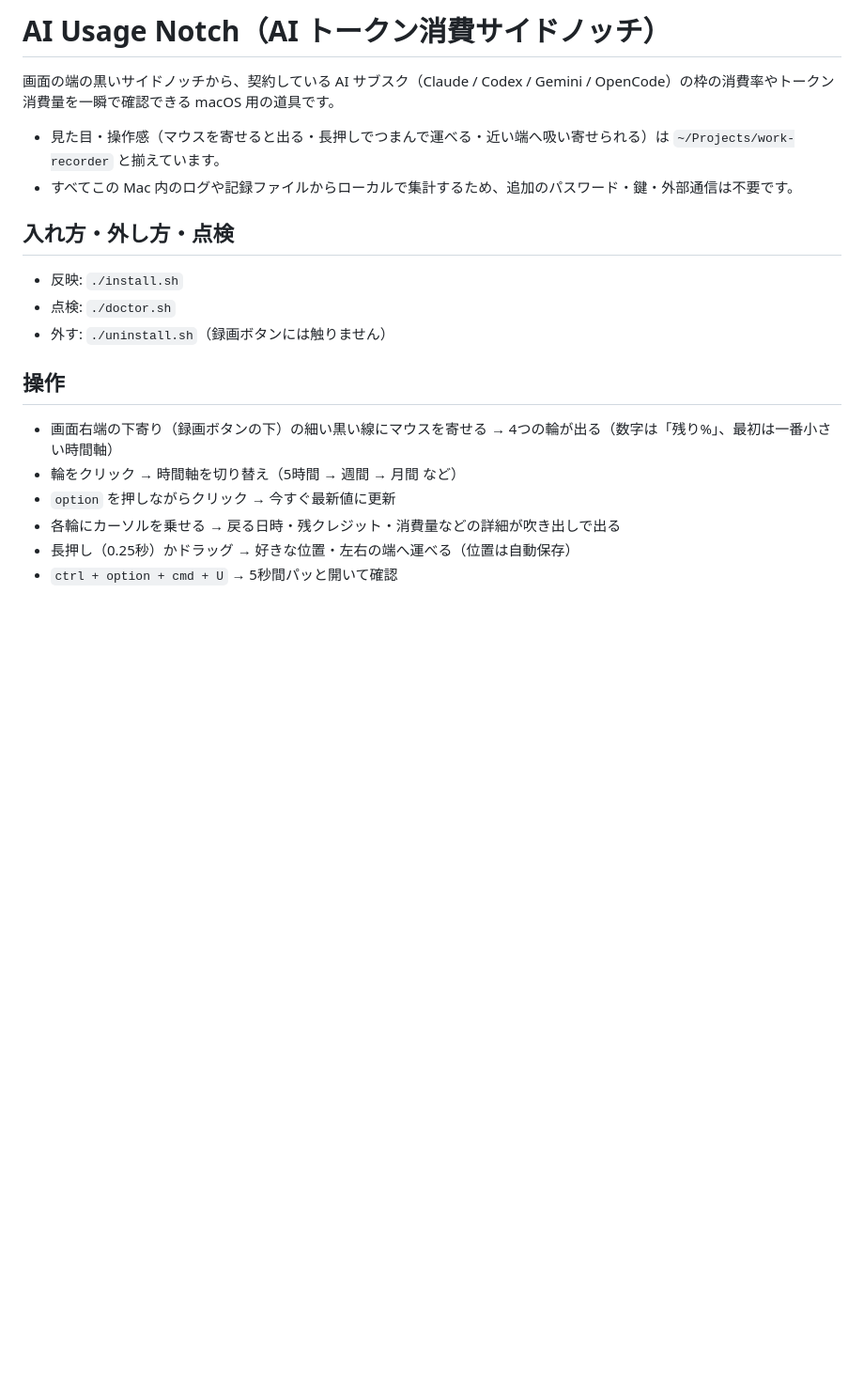
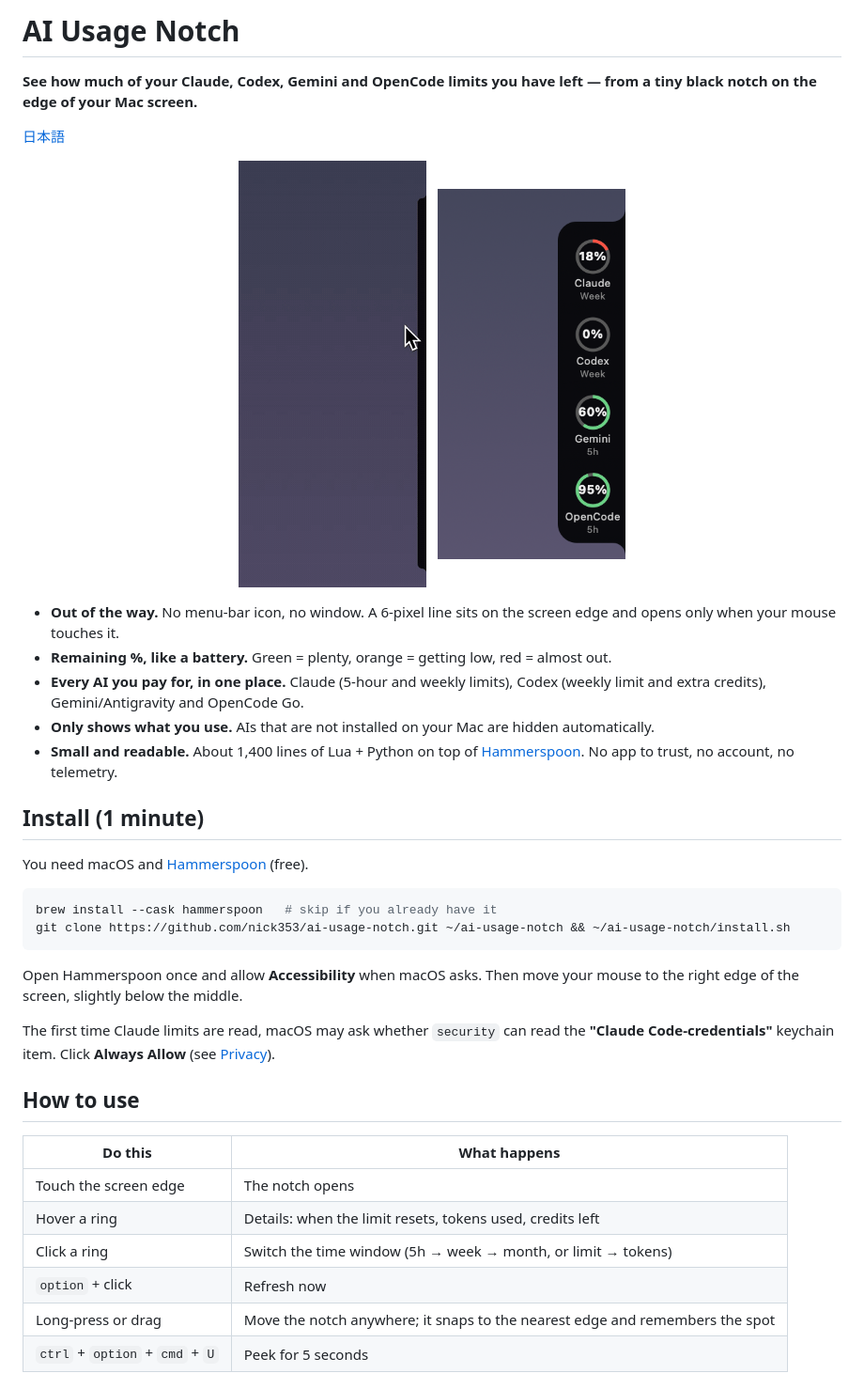
Before and after one commit to nick353/ai-usage-notch, a Markdown page: README.md, the part around one of its changes. Shown at 94% size. Rendered like a GitHub page; pictures changed too: docs/demo.gif (added), docs/screenshot.png (added); blank space fills up the shorter version.

Commit message:
みんなが使える形にする: Claude の枠を Anthropic に聞く道（AOS が無い Mac 用）・使っていない AI を隠す・日英の切り替え・地域の時刻・英語の説明書と見本の画像・MIT・入れる手順と点検の案内
Co-Authored-By: Claude Opus 5.5 <noreply@anthropic.com>

````diff
--- a/README.md
+++ b/README.md
@@ -1,19 +1,38 @@
-# AI Usage Notch（AI トークン消費サイドノッチ）
+# AI Usage Notch
 
-画面の端の黒いサイドノッチから、契約している AI サブスク（Claude / Codex / Gemini / OpenCode）の枠の消費率やトークン消費量を一瞬で確認できる macOS 用の道具です。
+**See how much of your Claude, Codex, Gemini and OpenCode limits you have left — from a tiny black notch on the edge of your Mac screen.**
 
-- 見た目・操作感（マウスを寄せると出る・長押しでつまんで運べる・近い端へ吸い寄せられる）は `~/Projects/work-recorder` と揃えています。
-- すべてこの Mac 内のログや記録ファイルからローカルで集計するため、追加のパスワード・鍵・外部通信は不要です。
+[日本語](README.ja.md)
 
-## 入れ方・外し方・点検
-- 反映: `./install.sh`
-- 点検: `./doctor.sh`
-- 外す: `./uninstall.sh`（録画ボタンには触りません）
+<p align="center"><img src="docs/demo.gif" width="200" alt="Move the mouse to the screen edge and the notch opens"> &nbsp; <img src="docs/screenshot.png" width="200" alt="Remaining limits for each AI"></p>
 
-## 操作
-- 画面右端の下寄り（録画ボタンの下）の細い黒い線にマウスを寄せる → 4つの輪が出る（数字は「残り%」、最初は一番小さい時間軸）
-- 輪をクリック → 時間軸を切り替え（5時間 → 週間 → 月間 など）
-- `option` を押しながらクリック → 今すぐ最新値に更新
-- 各輪にカーソルを乗せる → 戻る日時・残クレジット・消費量などの詳細が吹き出しで出る
-- 長押し（0.25秒）かドラッグ → 好きな位置・左右の端へ運べる（位置は自動保存）
-- `ctrl + option + cmd + U` → 5秒間パッと開いて確認
+- **Out of the way.** No menu-bar icon, no window. A 6-pixel line sits on the screen edge and opens only when your mouse touches it.
+- **Remaining %, like a battery.** Green = plenty, orange = getting low, red = almost out.
+- **Every AI you pay for, in one place.** Claude (5-hour and weekly limits), Codex (weekly limit and extra credits), Gemini/Antigravity and OpenCode Go.
+- **Only shows what you use.** AIs that are not installed on your Mac are hidden automatically.
+- **Small and readable.** About 1,400 lines of Lua + Python on top of [Hammerspoon](https://www.hammerspoon.org/). No app to trust, no account, no telemetry.
+
+## Install (1 minute)
+
+You need macOS and [Hammerspoon](https://www.hammerspoon.org/) (free).
+
+```bash
+brew install --cask hammerspoon   # skip if you already have it
+git clone https://github.com/nick353/ai-usage-notch.git ~/ai-usage-notch && ~/ai-usage-notch/install.sh
+```
+
+Open Hammerspoon once and allow **Accessibility** when macOS asks. Then move your mouse to the right edge of the screen, slightly below the middle.
+
+The first time Claude limits are read, macOS may ask whether `security` can read the **"Claude Code-credentials"** keychain item. Click **Always Allow** (see [Privacy](#privacy)).
+
+## How to use
+
+| Do this | What happens |
+|---|---|
+| Touch the screen edge | The notch opens |
+| Hover a ring | Details: when the limit resets, tokens used, credits left |
+| Click a ring | Switch the time window (5h → week → month, or limit → tokens) |
+| `option` + click | Refresh now |
+| Long-press or drag | Move the notch anywhere; it snaps to the nearest edge and remembers the spot |
+| `ctrl` + `option` + `cmd` + `U` | Peek for 5 seconds |
+
````
Also changed, not shown: other parts of README.md (+47 -0 lines), README.ja.md (added, +85 -0 lines), 8 other files.
